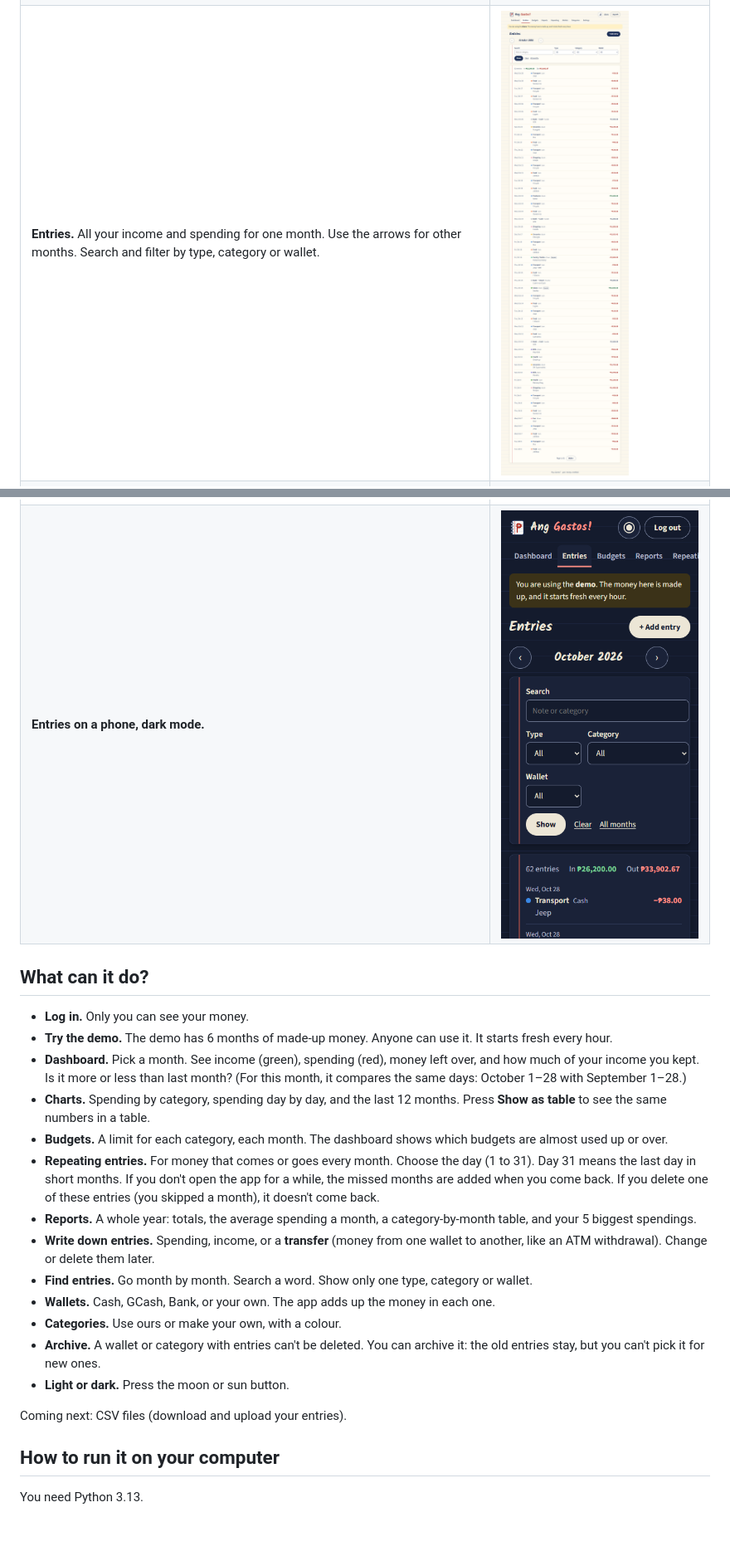
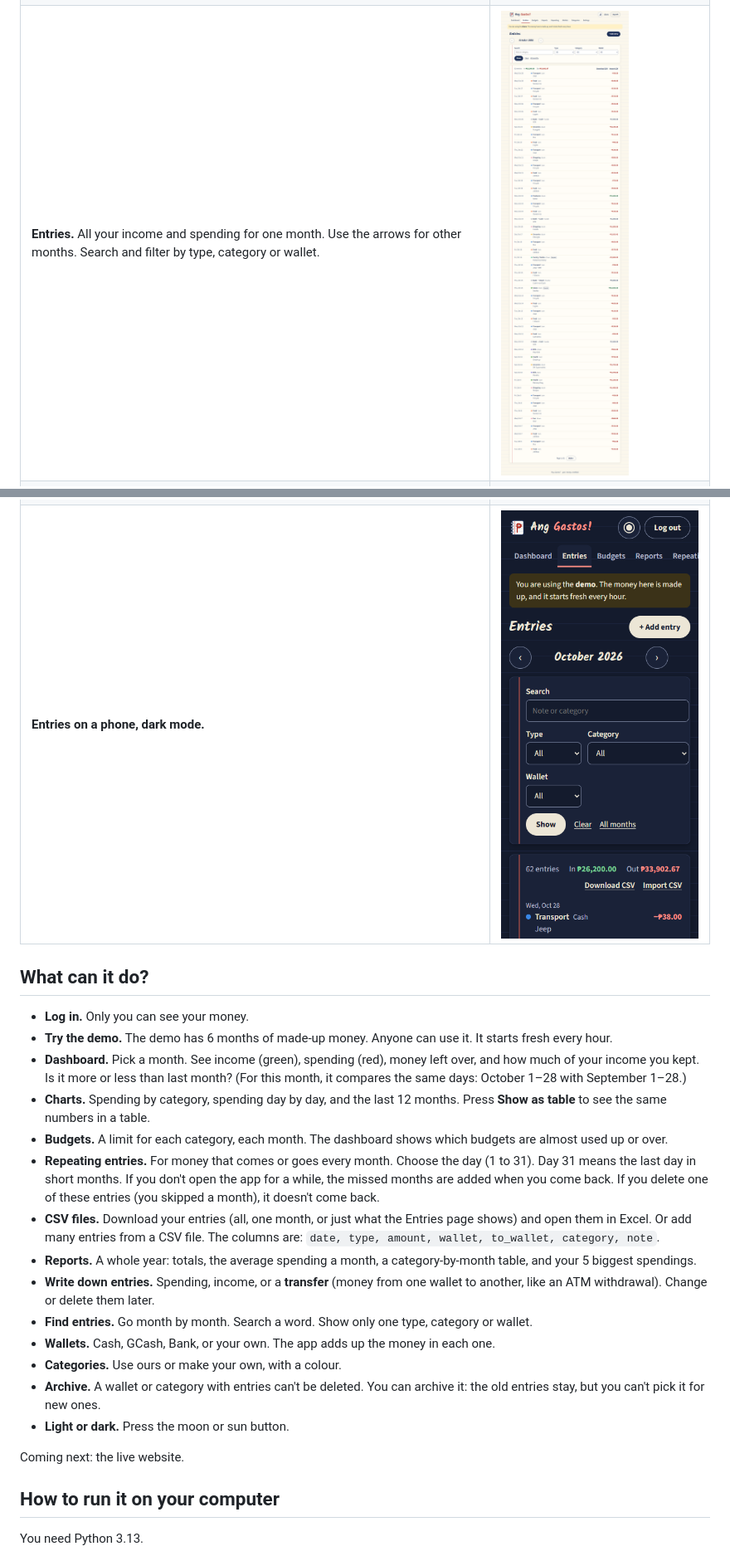
Before and after one commit to jcatibog014/expense_tracker, a Markdown page: README.md, 2 parts joined by grey strips. Shown at 83% size. GitHub-like rendering; pictures changed too: docs/screenshots/transactions-phone.png, docs/screenshots/transactions.png; blank space fills up the shorter version.

```diff
--- a/README.md
+++ b/README.md
@@ -31,6 +32,7 @@
 - **Charts.** Spending by category, spending day by day, and the last 12 months. Press **Show as table** to see the same numbers in a table.
 - **Budgets.** A limit for each category, each month. The dashboard shows which budgets are almost used up or over.
 - **Repeating entries.** For money that comes or goes every month. Choose the day (1 to 31). Day 31 means the last day in short months. If you don't open the app for a while, the missed months are added when you come back. If you delete one of these entries (you skipped a month), it doesn't come back.
+- **CSV files.** Download your entries (all, one month, or just what the Entries page shows) and open them in Excel. Or add many entries from a CSV file. The columns are: `date, type, amount, wallet, to_wallet, category, note`.
 - **Reports.** A whole year: totals, the average spending a month, a category-by-month table, and your 5 biggest spendings.
 - **Write down entries.** Spending, income, or a **transfer** (money from one wallet to another, like an ATM withdrawal). Change or delete them later.
 - **Find entries.** Go month by month. Search a word. Show only one type, category or wallet.
@@ -39,7 +41,7 @@
 - **Archive.** A wallet or category with entries can't be deleted. You can archive it: the old entries stay, but you can't pick it for new ones.
 - **Light or dark.** Press the moon or sun button.
 
-Coming next: CSV files (download and upload your entries).
+Coming next: the live website.
 
 ## How to run it on your computer
 
```
Also changed, not shown: other parts of README.md (+2 -1 lines), AGENTS.md (+13 -1 lines), docs/PLAN.md (+1 -1 lines), docs/screenshots/import.png (added), 12 other files.
